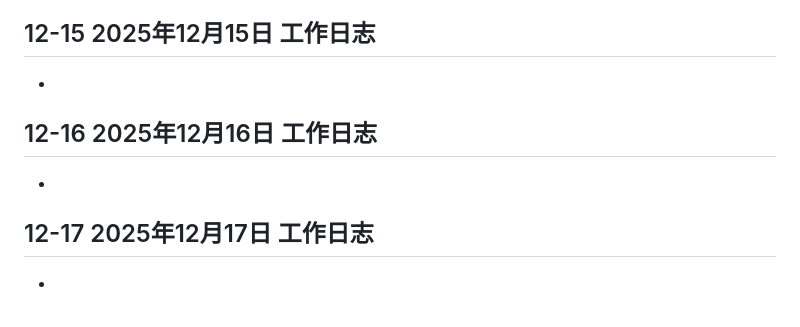
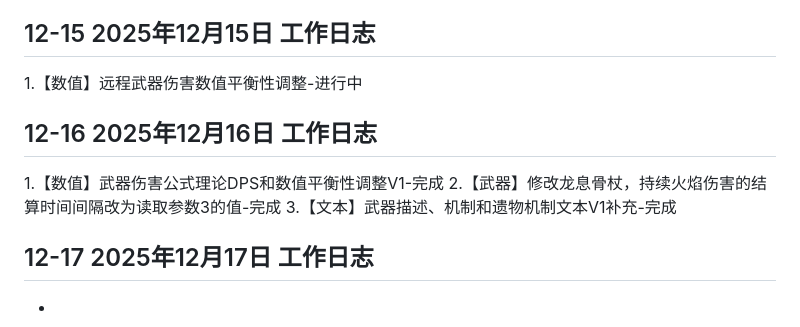
Before and after one commit to MengStone/mengstone.github.io, a Markdown page: posts/2025-12.md, the part around the change. Rendered like a GitHub page.

```diff
--- a/posts/2025-12.md
+++ b/posts/2025-12.md
@@ -80,10 +80,12 @@
 8.【多语言】LocalizedFontTMP新增参考字体大小属性，在设置字体时同步应用基准字号-完成
 
 ## 12-15 2025年12月15日 工作日志
--
+1.【数值】远程武器伤害数值平衡性调整-进行中
 
 ## 12-16 2025年12月16日 工作日志
--
+1.【数值】武器伤害公式理论DPS和数值平衡性调整V1-完成
+2.【武器】修改龙息骨杖，持续火焰伤害的结算时间间隔改为读取参数3的值-完成
+3.【文本】武器描述、机制和遗物机制文本V1补充-完成
 
 ## 12-17 2025年12月17日 工作日志
 -
```
